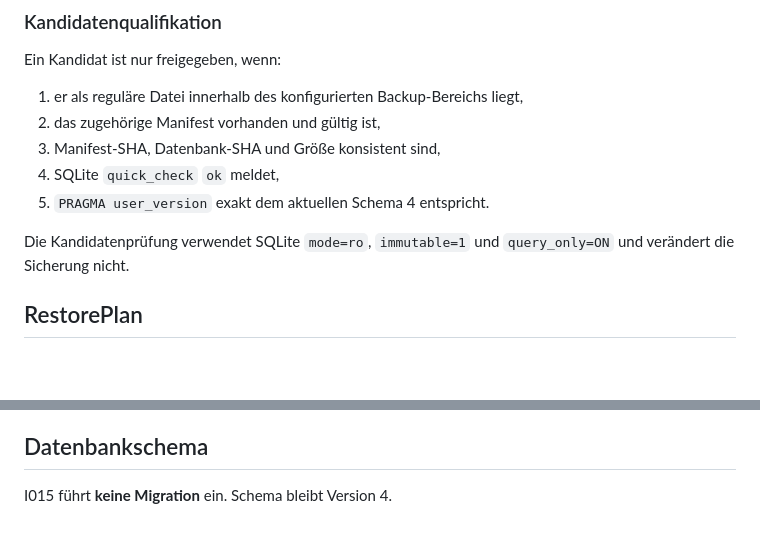
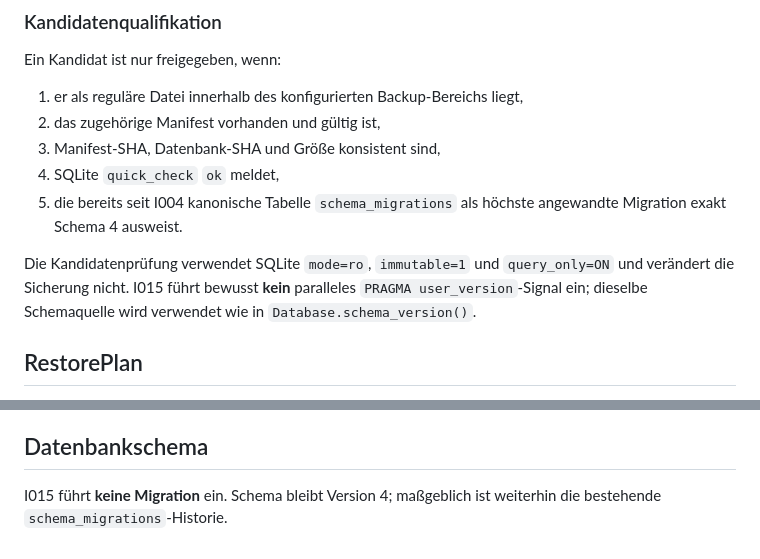
Before and after one commit to provoware/PROVOWARE_PLANER_TOOL_2026, a Markdown page: docs/I015_BACKUP_RESTOREPLAN.md, 2 parts joined by grey strips. Rendered like a GitHub page; blank space fills up the shorter version.

Commit message:
I015: Schemanachweis auf bestehende Migrations-Ledger korrigieren

```diff
--- a/docs/I015_BACKUP_RESTOREPLAN.md
+++ b/docs/I015_BACKUP_RESTOREPLAN.md
@@ -14,9 +14,9 @@ Ein Kandidat ist nur freigegeben, wenn:
 2. das zugehörige Manifest vorhanden und gültig ist,
 3. Manifest-SHA, Datenbank-SHA und Größe konsistent sind,
 4. SQLite `quick_check` `ok` meldet,
-5. `PRAGMA user_version` exakt dem aktuellen Schema 4 entspricht.
+5. die bereits seit I004 kanonische Tabelle `schema_migrations` als höchste angewandte Migration exakt Schema 4 ausweist.
 
-Die Kandidatenprüfung verwendet SQLite `mode=ro`, `immutable=1` und `query_only=ON` und verändert die Sicherung nicht.
+Die Kandidatenprüfung verwendet SQLite `mode=ro`, `immutable=1` und `query_only=ON` und verändert die Sicherung nicht. I015 führt bewusst **kein** paralleles `PRAGMA user_version`-Signal ein; dieselbe Schemaquelle wird verwendet wie in `Database.schema_version()`.
 
 ## RestorePlan
 `RestorePlan` ist `dataclass(frozen=True, slots=True)` und bindet alle sicherheitsrelevanten Eingaben in einen kanonischen SHA-256-Planhash. Ein verändertes Feld bei unverändertem Plan-Hash wird abgewiesen.
@@ -57,4 +57,4 @@ Ein harter Prozessabbruch **nach** dem atomaren Austausch kann nicht durch Pytho
 `backup_core/`, `RestoreService` und `storage/backup.py` sind Produkt-Runtime. Echte Sicherungsdateien, aktive Datenbanken, `.pre-restore`, `.restore-candidate`, WAL/DB-Dateien und Workspace-Daten bleiben dennoch aus allen Code-Transportprofilen ausgeschlossen.
 
 ## Datenbankschema
-I015 führt **keine Migration** ein. Schema bleibt Version 4.
+I015 führt **keine Migration** ein. Schema bleibt Version 4; maßgeblich ist weiterhin die bestehende `schema_migrations`-Historie.
```
